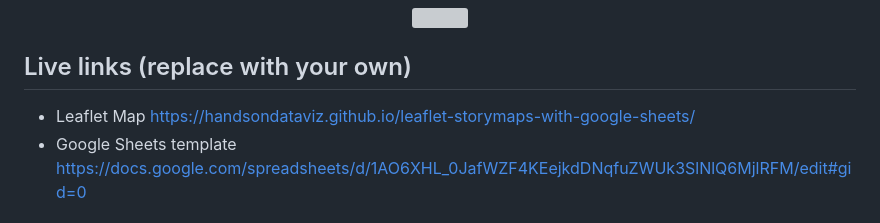
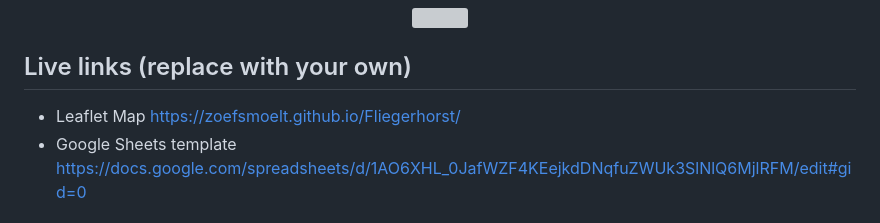
Before and after one commit to zoefSmoelt/Fliegerhorst, a Markdown page: README.md, the part around the change. Rendered like a GitHub page; grey boxes are pictures that could not be loaded.

```diff
--- a/README.md
+++ b/README.md
@@ -7,7 +7,7 @@ Supports images, audio and video embeddings, and Leaflet TileLayer/geojson overl
 </p>
 
 ## Live links (replace with your own)
-- Leaflet Map https://handsondataviz.github.io/leaflet-storymaps-with-google-sheets/
+- Leaflet Map https://zoefsmoelt.github.io/Fliegerhorst/
 - Google Sheets template https://docs.google.com/spreadsheets/d/1AO6XHL_0JafWZF4KEejkdDNqfuZWUk3SlNlQ6MjlRFM/edit#gid=0
 
 ## Create Your Own
```
